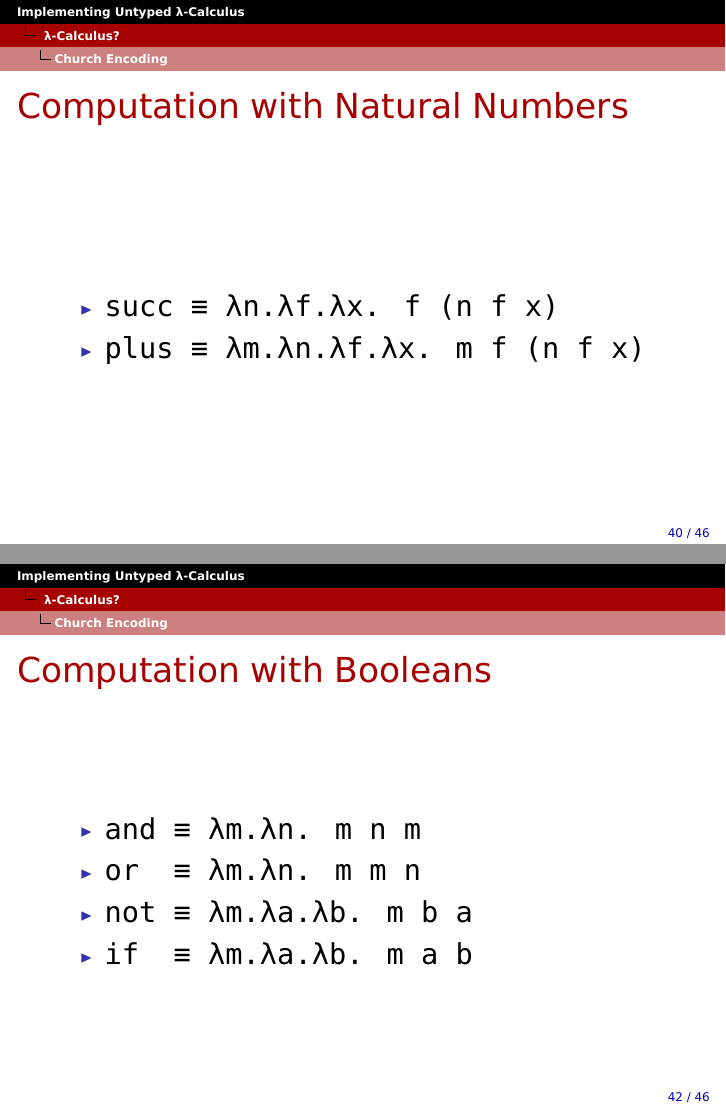
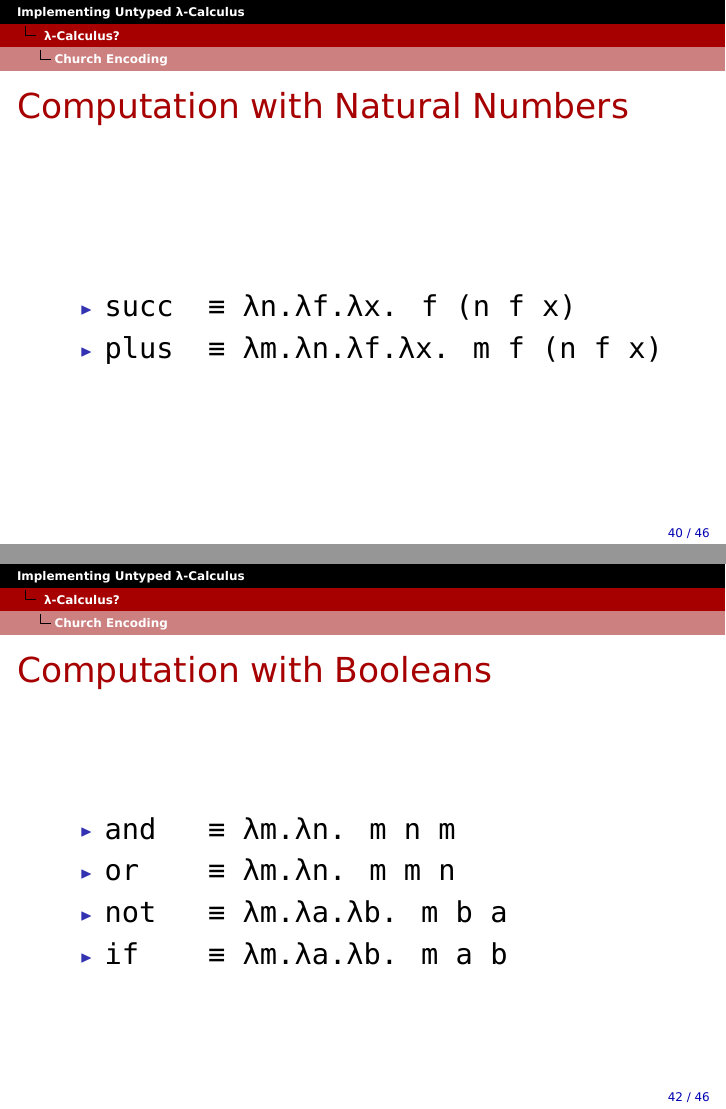
Before and after one commit to godfat/godfat.org-rc, LaTeX slides (slide/src/2012-05-08-lambda-calculus/main.tex, which reads slide/src/2012-05-08-lambda-calculus/part2.tex): pages 58 and 60 of 66, joined at a grey line. Compiled offline with XeLaTeX; a missing font is replaced by an installed copy or a similar font.

Commit message:
more aligned

```diff
--- a/slide/src/2012-05-08-lambda-calculus/part2.tex
+++ b/slide/src/2012-05-08-lambda-calculus/part2.tex
@@ -138,8 +138,8 @@
 \begin{itemize}
   \item[]{}
   \item[]{}
-  \item{\usebeamerfont*{font DejaVu Sans Mono} succ ≡ λn.λf.λx. f (n f x)}
-  \item{\usebeamerfont*{font DejaVu Sans Mono} plus ≡ λm.λn.λf.λx. m f (n f x)}
+  \item{\usebeamerfont*{font DejaVu Sans Mono} succ \ ≡ λn.λf.λx. f (n f x)}
+  \item{\usebeamerfont*{font DejaVu Sans Mono} plus \ ≡ λm.λn.λf.λx. m f (n f x)}
   \item[]{}
   \item[]{}
 \end{itemize}
@@ -159,10 +159,10 @@
 \frame{\frametitle{Computation with Booleans}
 \begin{itemize}
   \item[]{}
-  \item{\usebeamerfont*{font DejaVu Sans Mono} and ≡ λm.λn. m n m}
-  \item{\usebeamerfont*{font DejaVu Sans Mono} or \ ≡ λm.λn. m m n}
-  \item{\usebeamerfont*{font DejaVu Sans Mono} not ≡ λm.λa.λb. m b a}
-  \item{\usebeamerfont*{font DejaVu Sans Mono} if \ ≡ λm.λa.λb. m a b}
+  \item{\usebeamerfont*{font DejaVu Sans Mono} and \ \ ≡ λm.λn. m n m}
+  \item{\usebeamerfont*{font DejaVu Sans Mono} or \ \ \ ≡ λm.λn. m m n}
+  \item{\usebeamerfont*{font DejaVu Sans Mono} not \ \ ≡ λm.λa.λb. m b a}
+  \item{\usebeamerfont*{font DejaVu Sans Mono} if \ \ \ ≡ λm.λa.λb. m a b}
   \item[]{}
 \end{itemize}
 }
```
